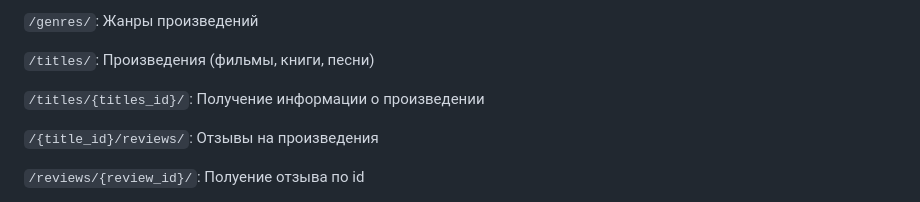
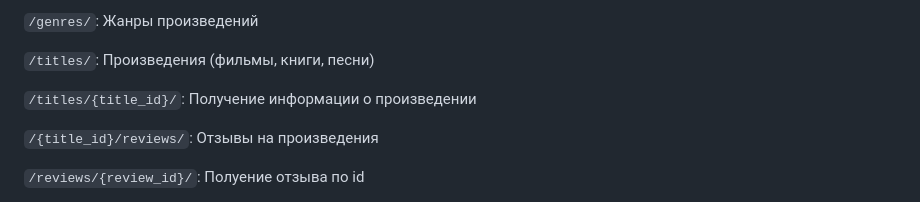
Before and after one commit to wiacze/api_yamdb, a Markdown page: README.md, the part around the change. Drawn GitHub-style.

````diff
--- a/README.md
+++ b/README.md
@@ -57,7 +57,7 @@
 
 ```/titles/```: Произведения (фильмы, книги, песни)
 
-```/titles/{titles_id}/```: Получение информации о произведении
+```/titles/{title_id}/```: Получение информации о произведении
 
 ```/{title_id}/reviews/```: Отзывы на произведения
 
````
